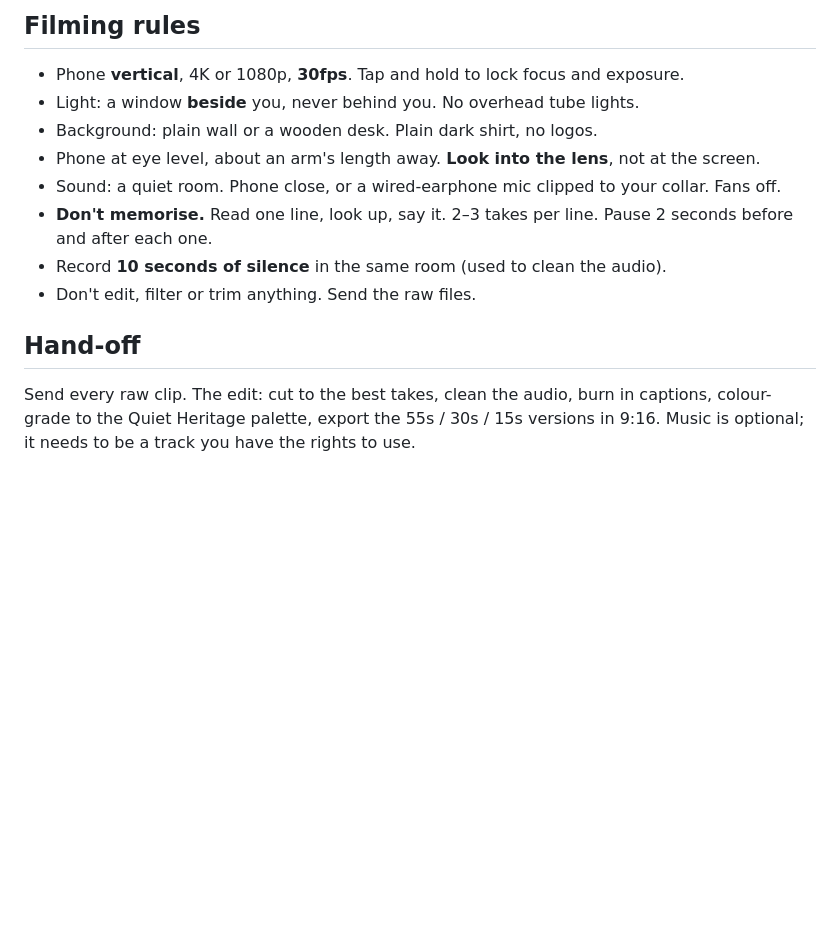
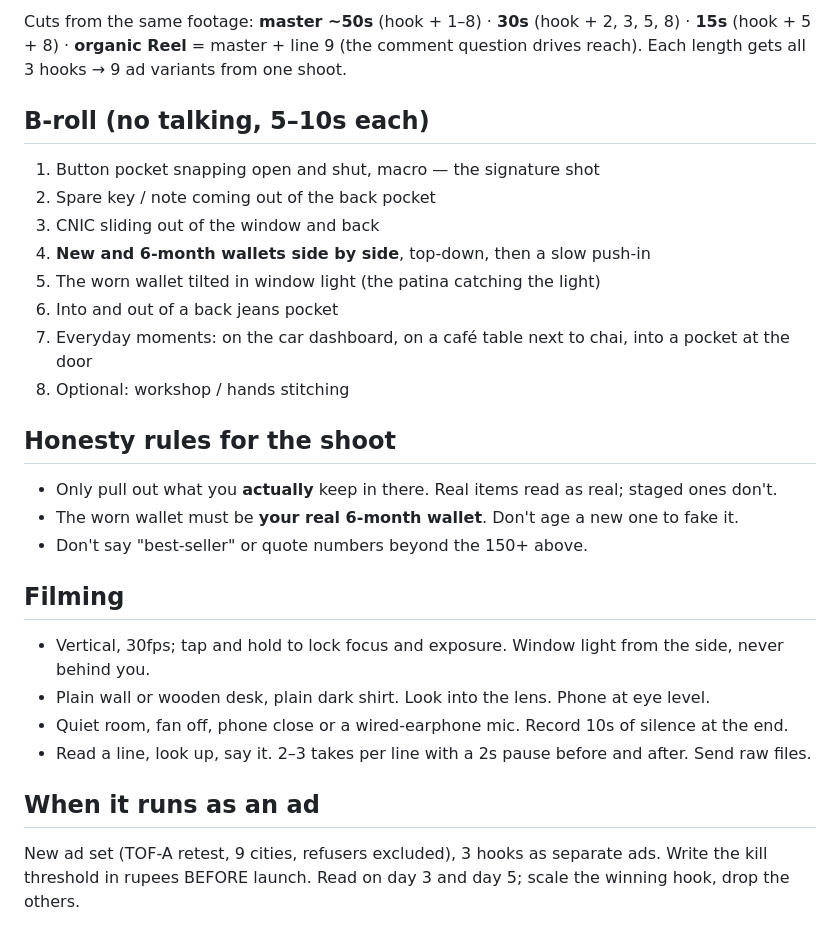
Before and after one commit to kordovanofficial-afk/KDV, a Markdown page: docs/video/MOCHA_MATE_FOUNDER_SCRIPT.md, the part around one of its changes. GitHub-like rendering; blank space fills up the shorter version.

```diff
--- a/docs/video/MOCHA_MATE_FOUNDER_SCRIPT.md
+++ b/docs/video/MOCHA_MATE_FOUNDER_SCRIPT.md
@@ -34,15 +34,29 @@ Cutdowns (no extra filming):
 
-## Filming rules
-- Phone **vertical**, 4K or 1080p, **30fps**. Tap and hold to lock focus and exposure.
-- Light: a window **beside** you, never behind you. No overhead tube lights.
-- Background: plain wall or a wooden desk. Plain dark shirt, no logos.
-- Phone at eye level, about an arm's length away. **Look into the lens**, not at the screen.
-- Sound: a quiet room. Phone close, or a wired-earphone mic clipped to your collar. Fans off.
-- **Don't memorise.** Read one line, look up, say it. 2–3 takes per line. Pause 2 seconds before and after each one.
-- Record **10 seconds of silence** in the same room (used to clean the audio).
-- Don't edit, filter or trim anything. Send the raw files.
+Cuts from the same footage: **master ~50s** (hook + 1–8) · **30s** (hook + 2, 3, 5, 8) ·
+**15s** (hook + 5 + 8) · **organic Reel** = master + line 9 (the comment question drives reach).
+Each length gets all 3 hooks → 9 ad variants from one shoot.
 
-## Hand-off
-Send every raw clip. The edit: cut to the best takes, clean the audio, burn in captions,
-colour-grade to the Quiet Heritage palette, export the 55s / 30s / 15s versions in 9:16.
-Music is optional; it needs to be a track you have the rights to use.
+## B-roll (no talking, 5–10s each)
+1. Button pocket snapping open and shut, macro — the signature shot
+2. Spare key / note coming out of the back pocket
+3. CNIC sliding out of the window and back
+4. **New and 6-month wallets side by side**, top-down, then a slow push-in
+5. The worn wallet tilted in window light (the patina catching the light)
+6. Into and out of a back jeans pocket
+7. Everyday moments: on the car dashboard, on a café table next to chai, into a pocket at the door
+8. Optional: workshop / hands stitching
+
+## Honesty rules for the shoot
+- Only pull out what you **actually** keep in there. Real items read as real; staged ones don't.
+- The worn wallet must be **your real 6-month wallet**. Don't age a new one to fake it.
+- Don't say "best-seller" or quote numbers beyond the 150+ above.
+
+## Filming
+- Vertical, 30fps; tap and hold to lock focus and exposure. Window light from the side, never behind you.
+- Plain wall or wooden desk, plain dark shirt. Look into the lens. Phone at eye level.
+- Quiet room, fan off, phone close or a wired-earphone mic. Record 10s of silence at the end.
+- Read a line, look up, say it. 2–3 takes per line with a 2s pause before and after. Send raw files.
+
+## When it runs as an ad
+New ad set (TOF-A retest, 9 cities, refusers excluded), 3 hooks as separate ads. Write the kill
+threshold in rupees BEFORE launch. Read on day 3 and day 5; scale the winning hook, drop the others.
```
Also changed, not shown: other parts of docs/video/MOCHA_MATE_FOUNDER_SCRIPT.md (+28 -28 lines).
